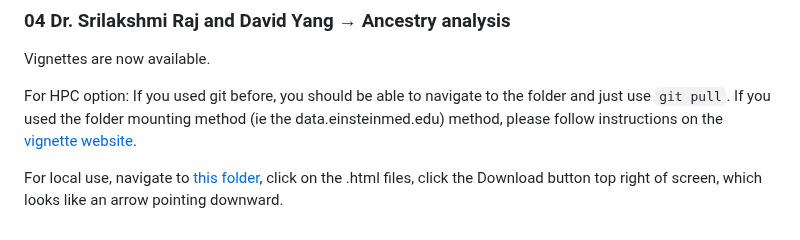
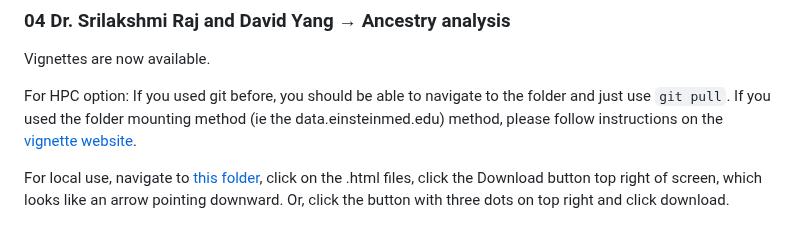
Before and after one commit to EinsteinOmics/OmicsWorkshop, a Markdown page: README.md, the part around the change. GitHub-like rendering.

```diff
--- a/README.md
+++ b/README.md
@@ -116,4 +116,4 @@ Vignettes are now available.
 
 For HPC option: If you used git before, you should be able to navigate to the folder and just use `git pull`. If you used the folder mounting method (ie the data.einsteinmed.edu) method, please follow instructions on the [vignette website](https://github.com/EinsteinOmics/OmicsWorkshop).
 
-For local use, navigate to [this folder](https://github.com/EinsteinOmics/OmicsWorkshop/tree/main/04_AncestryAnalysis_SriDavid), click on the .html files, click the Download button top right of screen, which looks like an arrow pointing downward.
+For local use, navigate to [this folder](https://github.com/EinsteinOmics/OmicsWorkshop/tree/main/04_AncestryAnalysis_SriDavid), click on the .html files, click the Download button top right of screen, which looks like an arrow pointing downward. Or, click the button with three dots on top right and click download.
```
